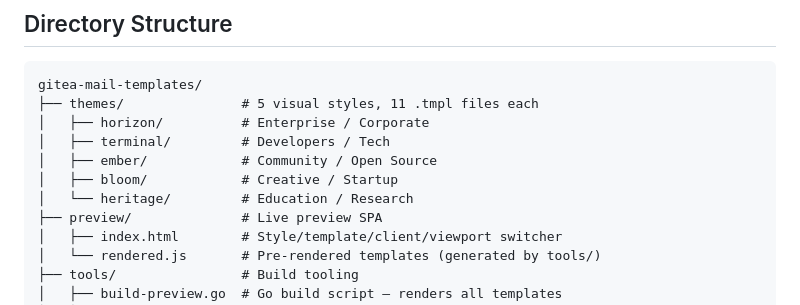
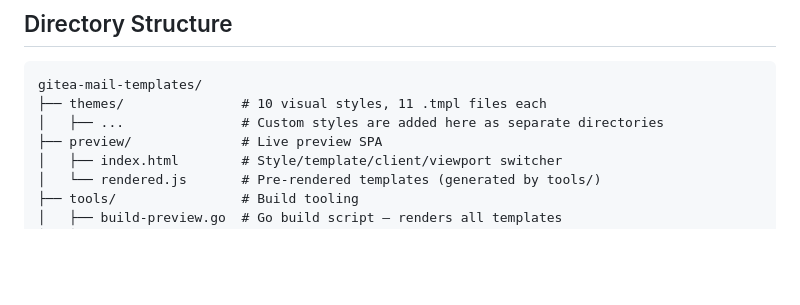
Before and after one commit to KenanZhu/GiteaMailTemplates, a Markdown page: README.md, the part around the change. Drawn GitHub-style; blank space fills up the shorter version.

Commit message:
chore(docs): update directory tree to reflect 10 visual styles
Co-Authored-By: Claude Opus 4.8 <noreply@anthropic.com>

````diff
--- a/README.md
+++ b/README.md
@@ -107,12 +107,8 @@ Then open `preview/index.html` directly in a browser. No server required.
 
 ```
 gitea-mail-templates/
-├── themes/               # 5 visual styles, 11 .tmpl files each
-│   ├── horizon/          # Enterprise / Corporate
-│   ├── terminal/         # Developers / Tech
-│   ├── ember/            # Community / Open Source
-│   ├── bloom/            # Creative / Startup
-│   └── heritage/         # Education / Research
+├── themes/               # 10 visual styles, 11 .tmpl files each
+│   ├── ...               # Custom styles are added here as separate directories
 ├── preview/              # Live preview SPA
 │   ├── index.html        # Style/template/client/viewport switcher
 │   └── rendered.js       # Pre-rendered templates (generated by tools/)
````
